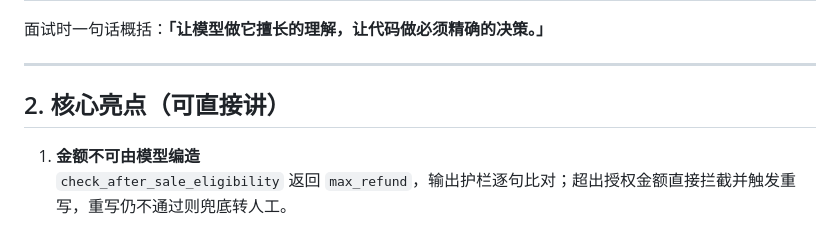
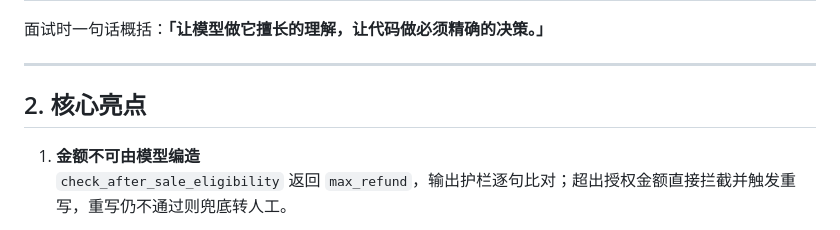
Before and after one commit to hong356/carepilot, a Markdown page: README.md, the part around the change. Rendered like a GitHub page.

```diff
--- a/README.md
+++ b/README.md
@@ -25,7 +25,7 @@
 
 ---
 
-## 2. 核心亮点（可直接讲）
+## 2. 核心亮点
 
 1. **金额不可由模型编造**
    `check_after_sale_eligibility` 返回 `max_refund`，输出护栏逐句比对；超出授权金额直接拦截并触发重写，重写仍不通过则兜底转人工。
```
